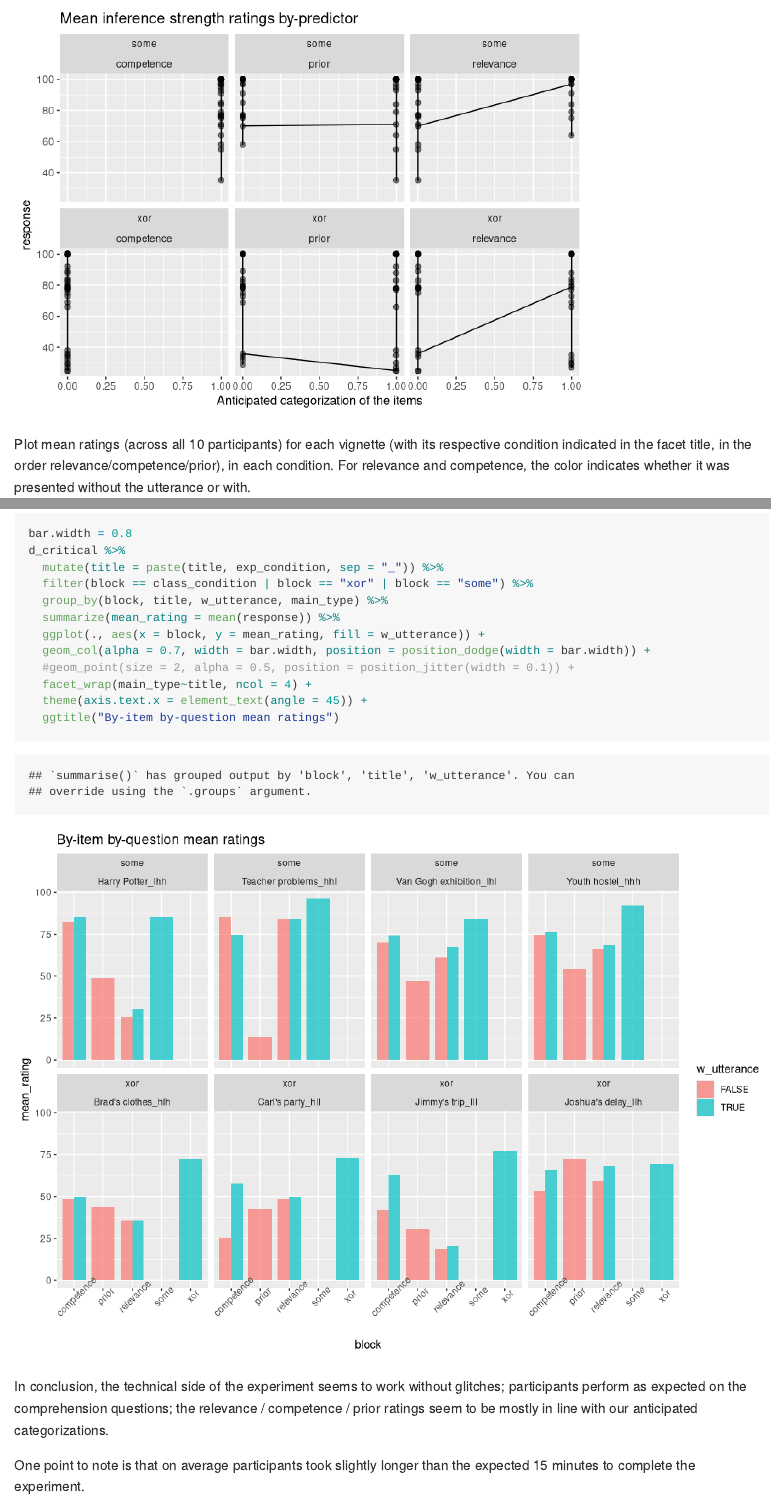
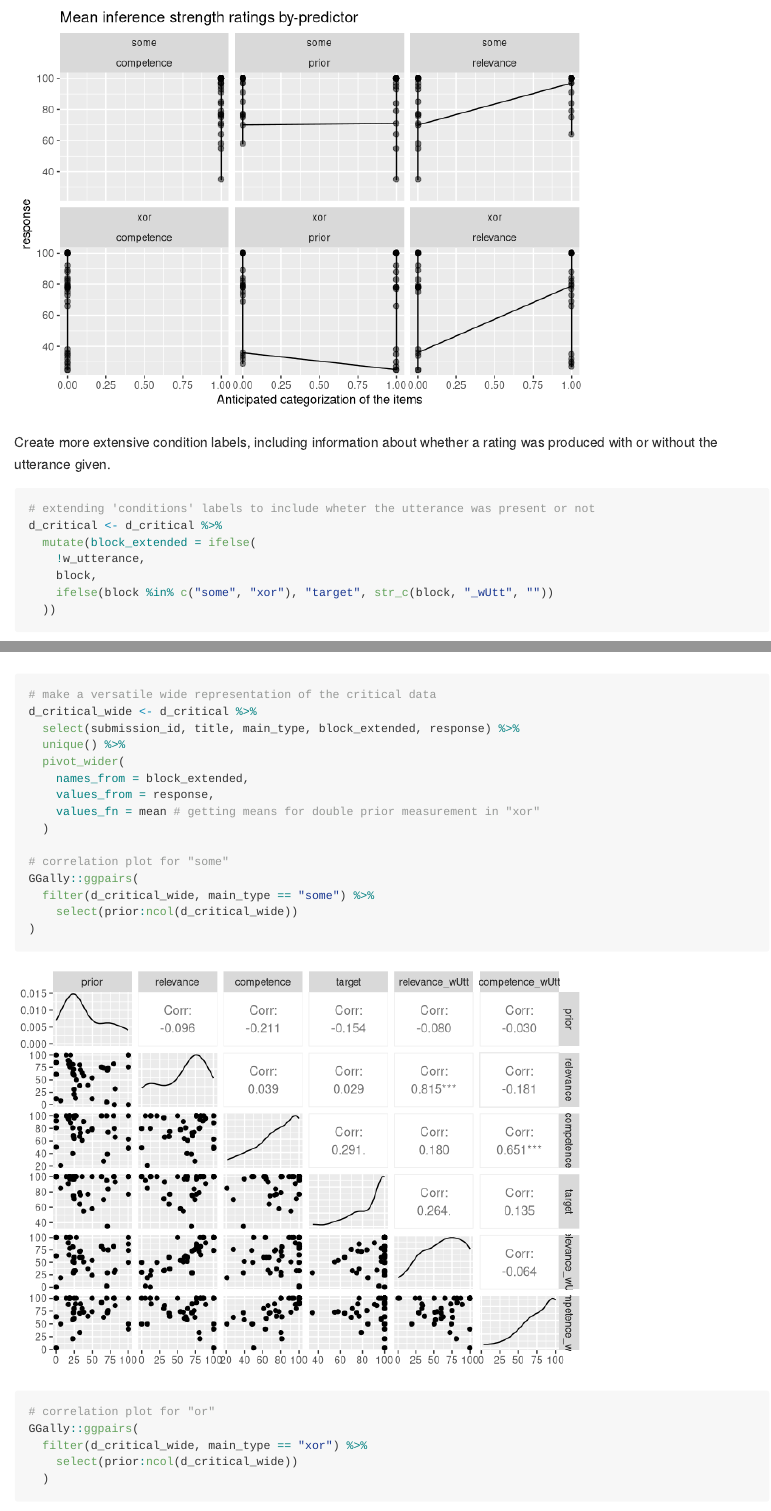
Before and after one commit to magpie-ea/XOR_Experiment, an R Markdown document (analysis/xor-some-prolific-pilot1.Rmd): the page in a window 1100 px wide, from 6440 px down before the commit and from 6120 px down after it, and a second part further down, joined at a grey line. Rendered offline with R 4.5, knitr and Pandoc, with nearby package versions; code that draws random numbers runs with fixed seeds of ours; some code elsewhere in the file could not run offline; long lines of code are wrapped.

Commit message:
added correlation plots

````diff
--- a/analysis/xor-some-prolific-pilot1.Rmd
+++ b/analysis/xor-some-prolific-pilot1.Rmd
@@ -16,7 +16,7 @@ library(tidyboot)
 ```
 
 ```{r setup, include=FALSE}
-knitr::opts_chunk$set(echo = TRUE)
+knitr::opts_chunk$set(echo = TRUE, warnings = FALSE, message = FALSE)
 ```
 
 ```{r anonymization, include=FALSE}
@@ -156,20 +155,57 @@ d_critical %>%
 
 ```
 
+Create more extensive condition labels, including information about whether a rating was produced with or without the utterance given.
+
+``` {r}
+# extending 'conditions' labels to include wheter the utterance was present or not
+d_critical <- d_critical %>%
+  mutate(block_extended = ifelse(
+    !w_utterance,
+    block,
+    ifelse(block %in% c("some", "xor"), "target", str_c(block, "_wUtt", ""))
+  ))
+```
+
+
 Plot mean ratings (across all 10 participants) for each vignette (with its respective condition indicated in the facet title, in the order relevance/competence/prior), in each condition. For relevance and competence, the color indicates whether it was presented without the utterance or with.
 ```{r, fig.width=10, fig.height=7}
 bar.width = 0.8
 d_critical %>%
   mutate(title = paste(title, exp_condition, sep = "_")) %>%
   filter(block == class_condition | block == "xor" | block == "some") %>%
-  group_by(block, title, w_utterance, main_type) %>%
+  group_by(block_extended, title, w_utterance, main_type) %>%
   summarize(mean_rating = mean(response)) %>%
-  ggplot(., aes(x = block, y = mean_rating, fill = w_utterance)) +
+  ggplot(., aes(x = block_extended, y = mean_rating, fill = w_utterance)) +
   geom_col(alpha = 0.7, width = bar.width, position = position_dodge(width = bar.width)) +
   #geom_point(size = 2, alpha = 0.5, position = position_jitter(width = 0.1)) +
   facet_wrap(main_type~title, ncol = 4) +
-  theme(axis.text.x = element_text(angle = 45)) +
+  theme(axis.text.x = element_text(angle = 45, hjust = 1)) +
   ggtitle("By-item by-question mean ratings")
+```
+
+``` {r}
+# make a versatile wide representation of the critical data
+d_critical_wide <- d_critical %>%
+  select(submission_id, title, main_type, block_extended, response) %>%
+  unique() %>%
+  pivot_wider(
+    names_from = block_extended,
+    values_from = response,
+    values_fn = mean # getting means for double prior measurement in "xor"
+  )
+
+# correlation plot for "some"
+GGally::ggpairs(
+  filter(d_critical_wide, main_type == "some") %>%
+    select(prior:ncol(d_critical_wide))
+)
+
+# correlation plot for "or"
+GGally::ggpairs(
+  filter(d_critical_wide, main_type == "xor") %>%
+    select(prior:ncol(d_critical_wide))
+  )
 ```
 
 In conclusion, the technical side of the experiment seems to work without glitches; participants perform as expected on the comprehension questions; the relevance / competence / prior ratings seem to be mostly in line with our anticipated categorizations.
````
Also changed, not shown: analysis/xor-some-prolific-pilot1.md, analysis/xor-some-prolific-pilot1_files/figure-gfm/unnamed-chunk-1-1.png, analysis/xor-some-prolific-pilot1_files/figure-gfm/unnamed-chunk-2-1.png, analysis/xor-some-prolific-pilot1_files/figure-gfm/unnamed-chunk-3-1.png, analysis/xor-some-prolific-pilot1_files/figure-gfm/unnamed-chunk-5-1.png, analysis/xor-some-prolific-pilot1_files/figure-gfm/unnamed-chunk-6-1.png (added), analysis/xor-some-prolific-pilot1_files/figure-gfm/unnamed-chunk-7-1.png (added), analysis/xor-some-prolific-pilot1_files/figure-gfm/unnamed-chunk-7-2.png (added), analysis/xor-some-prolific-pilot1.Rmd (1 more changed lines).
